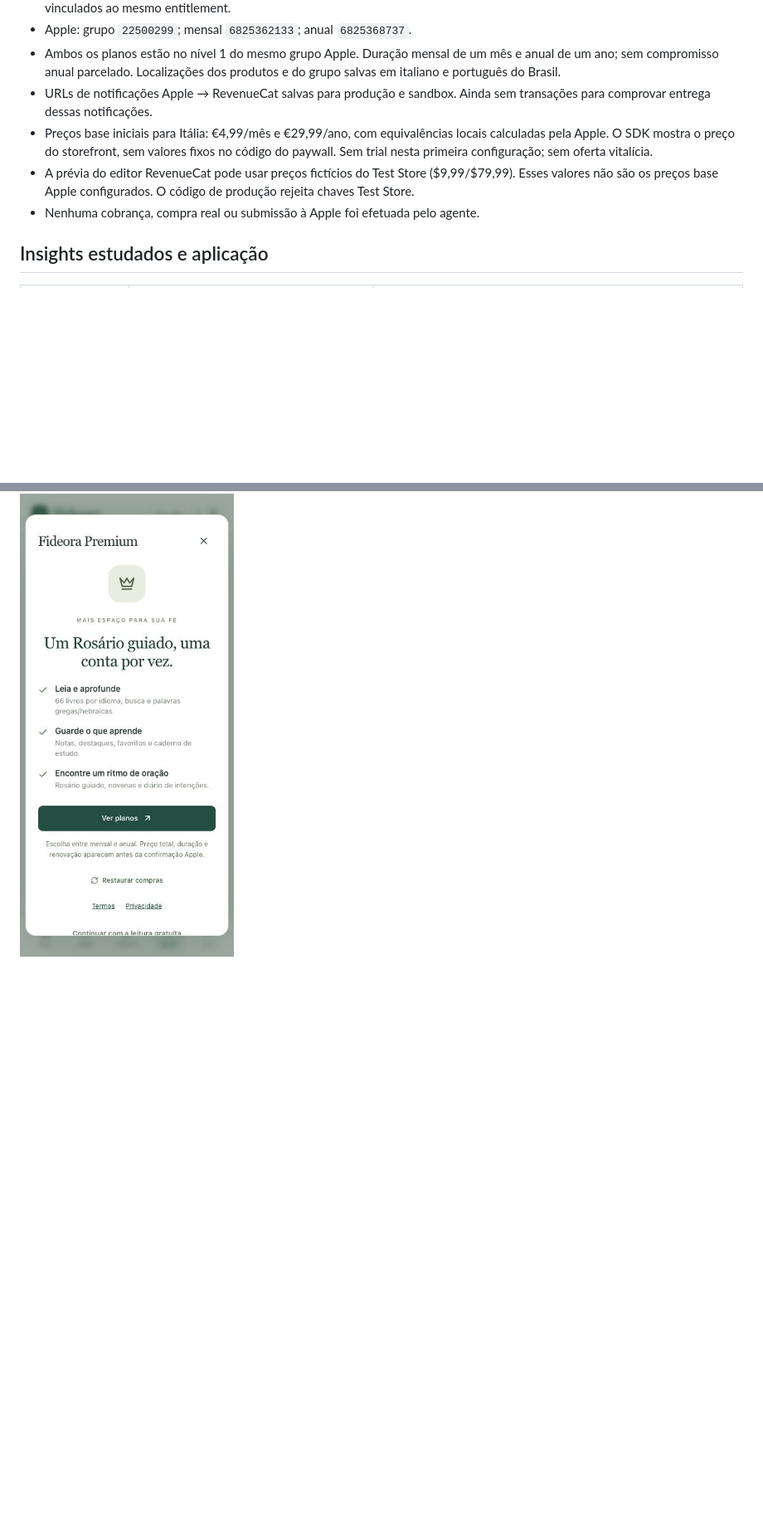
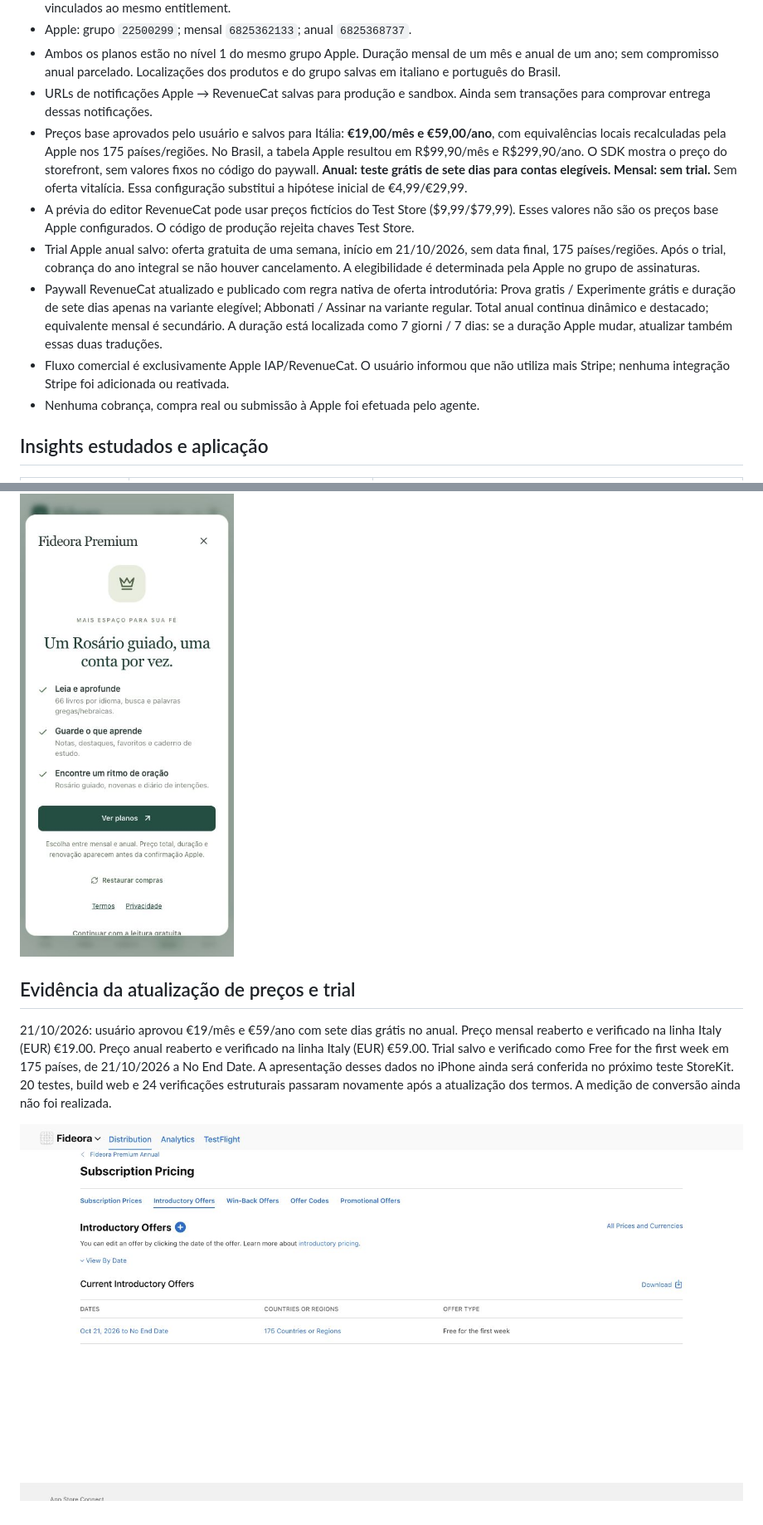
Before and after one commit to talescor-spec/mappa-cattolico, a Markdown page: docs/PREMIUM-RELEASE.md, 2 parts joined by grey strips. Shown: that part at 83% size. Drawn GitHub-style; pictures changed too: docs/assets/fideora-apple-annual-trial.jpg (added); blank space fills up the shorter version.

Commit message:
feat: document Apple EUR 19 monthly and EUR 59 annual with seven-day trial

```diff
--- a/docs/PREMIUM-RELEASE.md
+++ b/docs/PREMIUM-RELEASE.md
@@ -30,8 +30,11 @@ O leitor contém edições históricas de 66 livros por idioma, sem deuterocanô
 - Apple: grupo `22500299`; mensal `6825362133`; anual `6825368737`.
 - Ambos os planos estão no nível 1 do mesmo grupo Apple. Duração mensal de um mês e anual de um ano; sem compromisso anual parcelado. Localizações dos produtos e do grupo salvas em italiano e português do Brasil.
 - URLs de notificações Apple → RevenueCat salvas para produção e sandbox. Ainda sem transações para comprovar entrega dessas notificações.
-- Preços base iniciais para Itália: €4,99/mês e €29,99/ano, com equivalências locais calculadas pela Apple. O SDK mostra o preço do storefront, sem valores fixos no código do paywall. Sem trial nesta primeira configuração; sem oferta vitalícia.
+- Preços base aprovados pelo usuário e salvos para Itália: **€19,00/mês e €59,00/ano**, com equivalências locais recalculadas pela Apple nos 175 países/regiões. No Brasil, a tabela Apple resultou em R$99,90/mês e R$299,90/ano. O SDK mostra o preço do storefront, sem valores fixos no código do paywall. **Anual: teste grátis de sete dias para contas elegíveis. Mensal: sem trial.** Sem oferta vitalícia. Essa configuração substitui a hipótese inicial de €4,99/€29,99.
 - A prévia do editor RevenueCat pode usar preços fictícios do Test Store ($9,99/$79,99). Esses valores não são os preços base Apple configurados. O código de produção rejeita chaves Test Store.
+- Trial Apple anual salvo: oferta gratuita de uma semana, início em 21/10/2026, sem data final, 175 países/regiões. Após o trial, cobrança do ano integral se não houver cancelamento. A elegibilidade é determinada pela Apple no grupo de assinaturas.
+- Paywall RevenueCat atualizado e publicado com regra nativa de oferta introdutória: Prova gratis / Experimente grátis e duração de sete dias apenas na variante elegível; Abbonati / Assinar na variante regular. Total anual continua dinâmico e destacado; equivalente mensal é secundário. A duração está localizada como 7 giorni / 7 dias: se a duração Apple mudar, atualizar também essas duas traduções.
+- Fluxo comercial é exclusivamente Apple IAP/RevenueCat. O usuário informou que não utiliza mais Stripe; nenhuma integração Stripe foi adicionada ou reativada.
 - Nenhuma cobrança, compra real ou submissão à Apple foi efetuada pelo agente.
 
 ## Insights estudados e aplicação
@@ -78,2 +81,8 @@ Comparar uma mudança por vez com tráfego suficiente: preço anual/mescla de pl
 
 ![Oferta contextual em português](assets/fideora-premium-mobile.png)
+
+## Evidência da atualização de preços e trial
+
+21/10/2026: usuário aprovou €19/mês e €59/ano com sete dias grátis no anual. Preço mensal reaberto e verificado na linha Italy (EUR) €19.00. Preço anual reaberto e verificado na linha Italy (EUR) €59.00. Trial salvo e verificado como Free for the first week em 175 países, de 21/10/2026 a No End Date. A apresentação desses dados no iPhone ainda será conferida no próximo teste StoreKit. 20 testes, build web e 24 verificações estruturais passaram novamente após a atualização dos termos. A medição de conversão ainda não foi realizada.
+
+![Trial anual salvo no App Store Connect](assets/fideora-apple-annual-trial.jpg)
```
Also changed, not shown: other parts of docs/PREMIUM-RELEASE.md (+2 -2 lines), docs/PREMIUM-STORE-COPY.md (+3 -3 lines), 2 other files.
